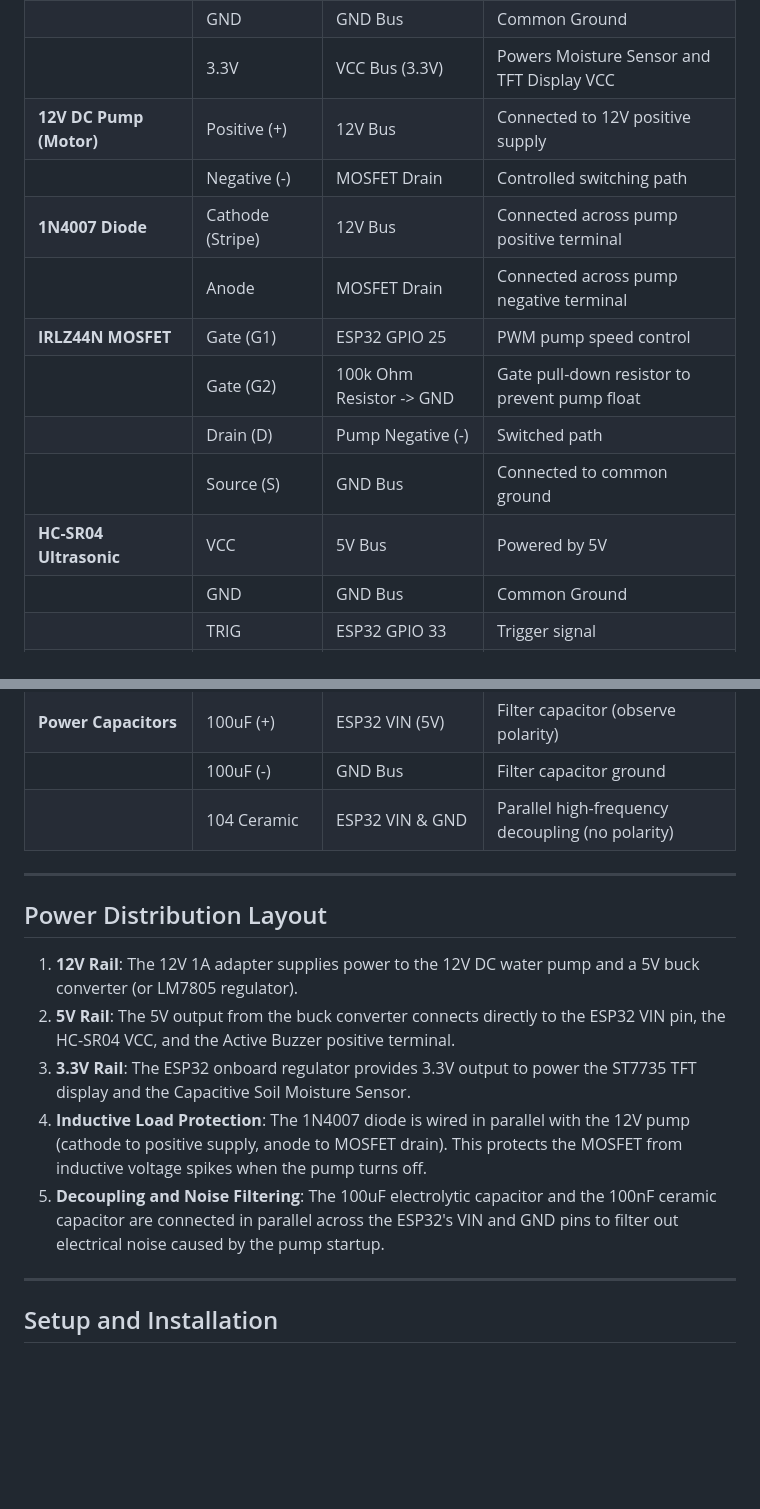
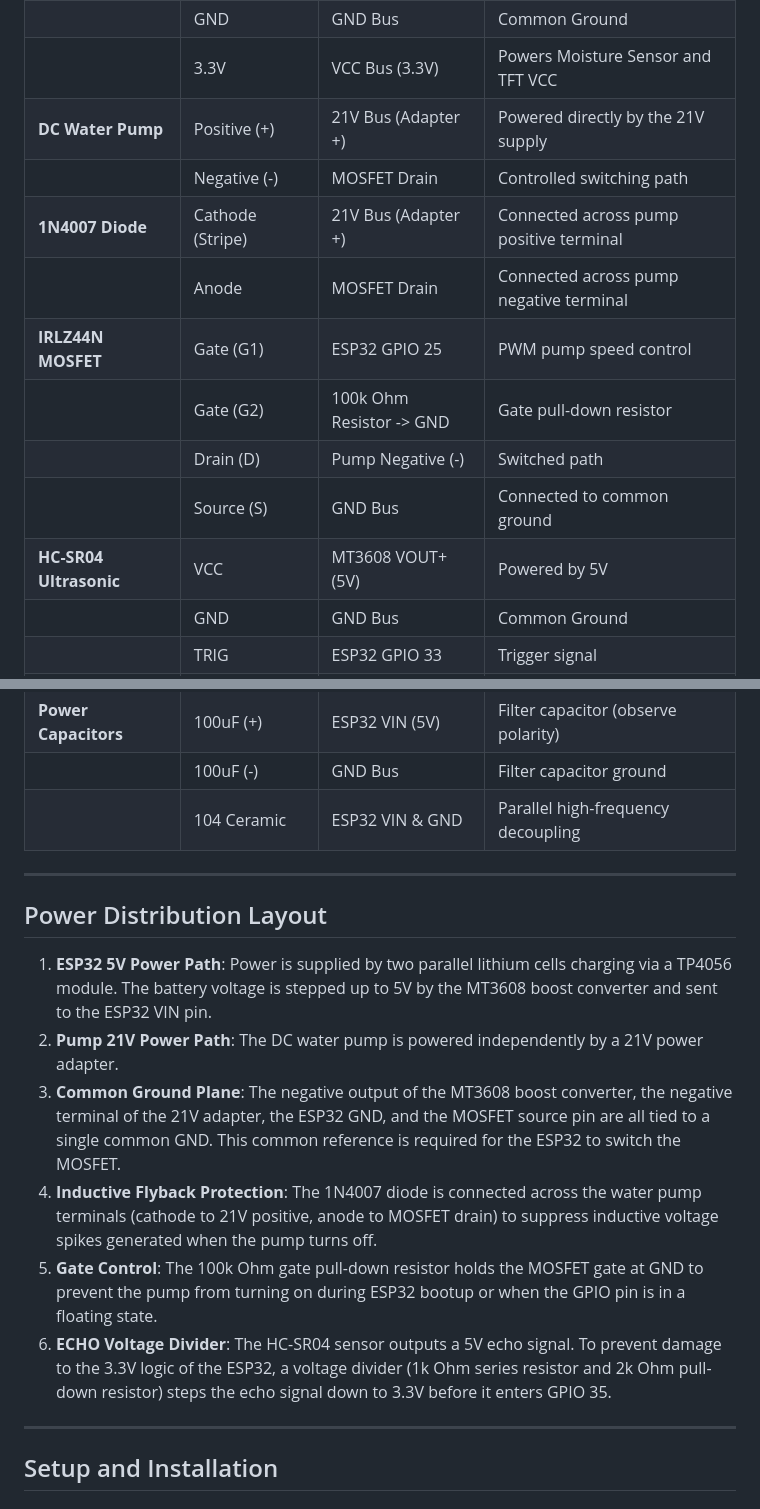
Before and after one commit to mxsourav/Aqua_nexus_Pro_V2.4.3, a Markdown page: README.md, 2 parts joined by grey strips. GitHub-like rendering; blank space fills up the shorter version.

```diff
--- a/README.md
+++ b/README.md
@@ -43,14 +57,14 @@ All components must share a common ground connection.
 | | GND | GND Bus | Common Ground |
-| | 3.3V | VCC Bus (3.3V) | Powers Moisture Sensor and TFT Display VCC |
-| **12V DC Pump (Motor)** | Positive (+) | 12V Bus | Connected to 12V positive supply |
+| | 3.3V | VCC Bus (3.3V) | Powers Moisture Sensor and TFT VCC |
+| **DC Water Pump** | Positive (+) | 21V Bus (Adapter +) | Powered directly by the 21V supply |
 | | Negative (-) | MOSFET Drain | Controlled switching path |
-| **1N4007 Diode** | Cathode (Stripe) | 12V Bus | Connected across pump positive terminal |
+| **1N4007 Diode** | Cathode (Stripe) | 21V Bus (Adapter +) | Connected across pump positive terminal |
 | | Anode | MOSFET Drain | Connected across pump negative terminal |
 | **IRLZ44N MOSFET** | Gate (G1) | ESP32 GPIO 25 | PWM pump speed control |
-| | Gate (G2) | 100k Ohm Resistor -> GND | Gate pull-down resistor to prevent pump float |
+| | Gate (G2) | 100k Ohm Resistor -> GND | Gate pull-down resistor |
 | | Drain (D) | Pump Negative (-) | Switched path |
 | | Source (S) | GND Bus | Connected to common ground |
-| **HC-SR04 Ultrasonic** | VCC | 5V Bus | Powered by 5V |
+| **HC-SR04 Ultrasonic** | VCC | MT3608 VOUT+ (5V) | Powered by 5V |
 | | GND | GND Bus | Common Ground |
 | | TRIG | ESP32 GPIO 33 | Trigger signal |
 | | ECHO | 1k Ohm Resistor | Connected to 1k Ohm resistor of the voltage divider |
@@ -74,17 +88,18 @@ All components must share a common ground connection.
 | | Pin 2 | GND Bus | Ground connection |
 | **Power Capacitors** | 100uF (+) | ESP32 VIN (5V) | Filter capacitor (observe polarity) |
 | | 100uF (-) | GND Bus | Filter capacitor ground |
-| | 104 Ceramic | ESP32 VIN & GND | Parallel high-frequency decoupling (no polarity) |
+| | 104 Ceramic | ESP32 VIN & GND | Parallel high-frequency decoupling |
 
 ---
 
 ## Power Distribution Layout
 
-1. **12V Rail**: The 12V 1A adapter supplies power to the 12V DC water pump and a 5V buck converter (or LM7805 regulator).
-2. **5V Rail**: The 5V output from the buck converter connects directly to the ESP32 VIN pin, the HC-SR04 VCC, and the Active Buzzer positive terminal.
-3. **3.3V Rail**: The ESP32 onboard regulator provides 3.3V output to power the ST7735 TFT display and the Capacitive Soil Moisture Sensor.
-4. **Inductive Load Protection**: The 1N4007 diode is wired in parallel with the 12V pump (cathode to positive supply, anode to MOSFET drain). This protects the MOSFET from inductive voltage spikes when the pump turns off.
-5. **Decoupling and Noise Filtering**: The 100uF electrolytic capacitor and the 100nF ceramic capacitor are connected in parallel across the ESP32's VIN and GND pins to filter out electrical noise caused by the pump startup.
+1. **ESP32 5V Power Path**: Power is supplied by two parallel lithium cells charging via a TP4056 module. The battery voltage is stepped up to 5V by the MT3608 boost converter and sent to the ESP32 VIN pin.
+2. **Pump 21V Power Path**: The DC water pump is powered independently by a 21V power adapter.
+3. **Common Ground Plane**: The negative output of the MT3608 boost converter, the negative terminal of the 21V adapter, the ESP32 GND, and the MOSFET source pin are all tied to a single common GND. This common reference is required for the ESP32 to switch the MOSFET.
+4. **Inductive Flyback Protection**: The 1N4007 diode is connected across the water pump terminals (cathode to 21V positive, anode to MOSFET drain) to suppress inductive voltage spikes generated when the pump turns off.
+5. **Gate Control**: The 100k Ohm gate pull-down resistor holds the MOSFET gate at GND to prevent the pump from turning on during ESP32 bootup or when the GPIO pin is in a floating state.
+6. **ECHO Voltage Divider**: The HC-SR04 sensor outputs a 5V echo signal. To prevent damage to the 3.3V logic of the ESP32, a voltage divider (1k Ohm series resistor and 2k Ohm pull-down resistor) steps the echo signal down to 3.3V before it enters GPIO 35.
 
 ---
 
```
Also changed, not shown: other parts of README.md (+32 -18 lines).
